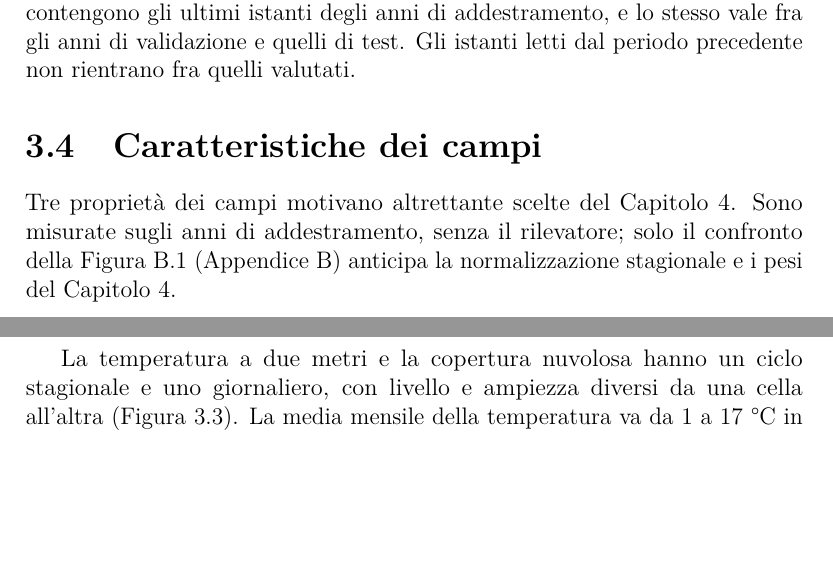
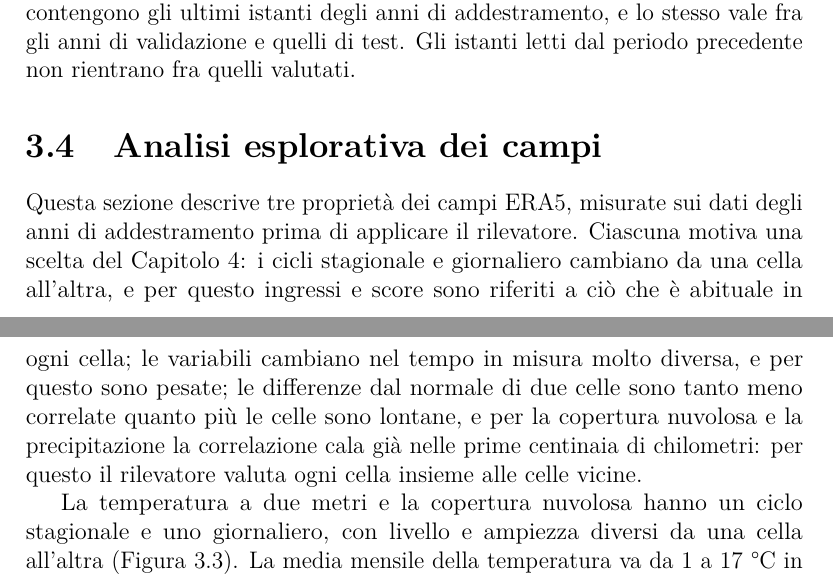
Before and after one commit to AlbertoPedalino/tesi_latex, a LaTeX document (tesi.tex, which reads chapters/dati.tex): two parts of pages 38 and 39 of 137 before the commit and two parts of pages 38 and 39 of 138 after it, joined at a grey line, cut so that both start at the same text, the shorter picture padded with empty space. Compiled offline with pdfLaTeX.

Commit message:
docs(tesi): Sez. 3.4 as exploratory analysis, opening names the three properties and choices
- title "Analisi esplorativa dei campi"
- the opening says which property motivates which choice of Cap. 4, in the words of the section

Co-Authored-By: Claude Opus 5.5 <noreply@anthropic.com>

```diff
--- a/chapters/dati.tex
+++ b/chapters/dati.tex
@@ -107,10 +107,10 @@ Il modello legge, per ogni istante, fino a 56 istanti precedenti, cioè sette gi
 % 58440 meno i 56 istanti di contesto del trend.
 % La run della tesi è optuna-27, con la suddivisione qui descritta.
 
-\section{Caratteristiche dei campi}
+\section{Analisi esplorativa dei campi}
 \label{sec:dati-caratteristiche}
 
-Tre proprietà dei campi motivano altrettante scelte del Capitolo~\ref{chap:metodologia}. Sono misurate sugli anni di addestramento, senza il rilevatore; solo il confronto della Figura~\ref{fig:era5-variazione} (Appendice~\ref{app:variazione}) anticipa la normalizzazione stagionale e i pesi del Capitolo~\ref{chap:metodologia}.
+Questa sezione descrive tre proprietà dei campi ERA5, misurate sui dati degli anni di addestramento prima di applicare il rilevatore. Ciascuna motiva una scelta del Capitolo~\ref{chap:metodologia}: i cicli stagionale e giornaliero cambiano da una cella all'altra, e per questo ingressi e score sono riferiti a ciò che è abituale in ogni cella; le variabili cambiano nel tempo in misura molto diversa, e per questo sono pesate; le differenze dal normale di due celle sono tanto meno correlate quanto più le celle sono lontane, e per la copertura nuvolosa e la precipitazione la correlazione cala già nelle prime centinaia di chilometri: per questo il rilevatore valuta ogni cella insieme alle celle vicine.
 
 La temperatura a due metri e la copertura nuvolosa hanno un ciclo stagionale e uno giornaliero, con livello e ampiezza diversi da una cella all'altra (Figura~\ref{fig:era5-cicli}). La media mensile della temperatura va da 1 a 17~°C in una cella dell'Europa settentrionale ($55^\circ$N, $10^\circ$E), da 2 a 24~°C nella Pianura Padana ($45^\circ$N, $9^\circ$E) e da 11 a 32~°C nel Sahara ($25^\circ$N, $10^\circ$E); la copertura nuvolosa media sta fra 0.60 e 0.78 nella prima cella e fra 0.04 e 0.29 nell'ultima. Anche il ciclo giornaliero cambia con il luogo e con la stagione: l'escursione media della temperatura nel giorno è di 1~°C in gennaio e di 5~°C in luglio in Europa settentrionale, di 5 e 9~°C nella Pianura Padana, di 12 e 11~°C nel Sahara, calcolata su istanti ogni tre ore e su celle di $0.5^\circ$, quindi sottostimata. Per questo, come detto nella Sezione~\ref{sec:dati-era5}, ingressi e score sono riferiti a ciò che è abituale in ogni cella.
 
```
Also changed, not shown: Tesi_Alberto_Pedalino_s334042.pdf.
